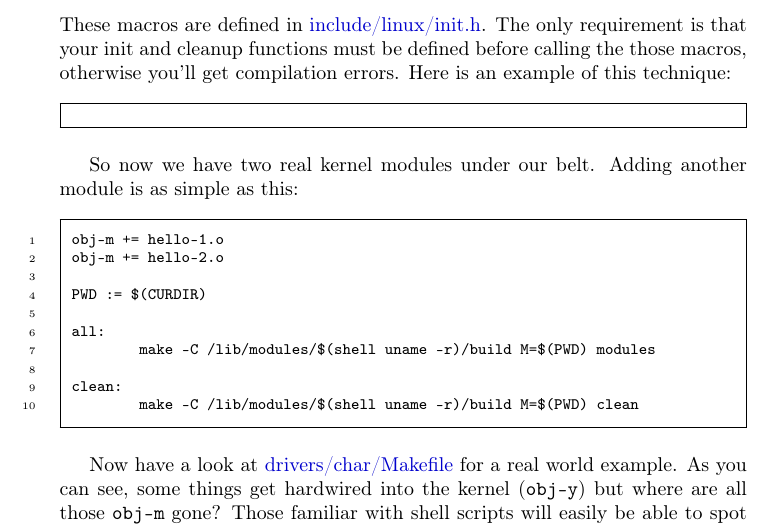
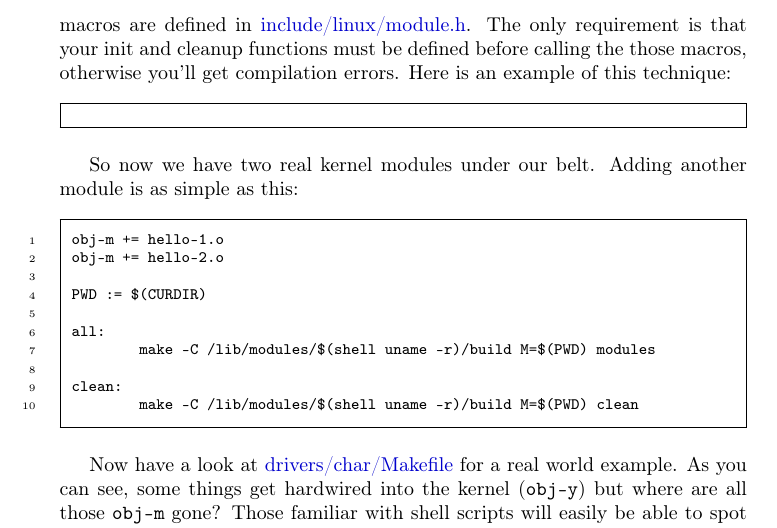
Before and after one commit to sysprog21/lkmpg, a LaTeX book (lkmpg.tex): part of page 13 of 52, cut so that both start at the same text. Compiled offline with pdfLaTeX.

Commit message:
module_init and module_exit are defined in module.h
Both module_init and module_exit are defined in
include/linux/module.h

```diff
--- a/lkmpg.tex
+++ b/lkmpg.tex
@@ -419,7 +419,7 @@ What happens?
 \subsection{Hello and Goodbye}
 \label{hello_n_goodbye}
 In early kernel versions you had to use the \cpp|init_module| and \cpp|cleanup_module| functions, as in the first hello world example, but these days you can name those anything you want by using the \cpp|module_init| and \cpp|module_exit| macros.
-These macros are defined in \src{include/linux/init.h}.
+These macros are defined in \src{include/linux/module.h}.
 The only requirement is that your init and cleanup functions must be defined before calling the those macros, otherwise you'll get compilation errors.
 Here is an example of this technique:
 
```
